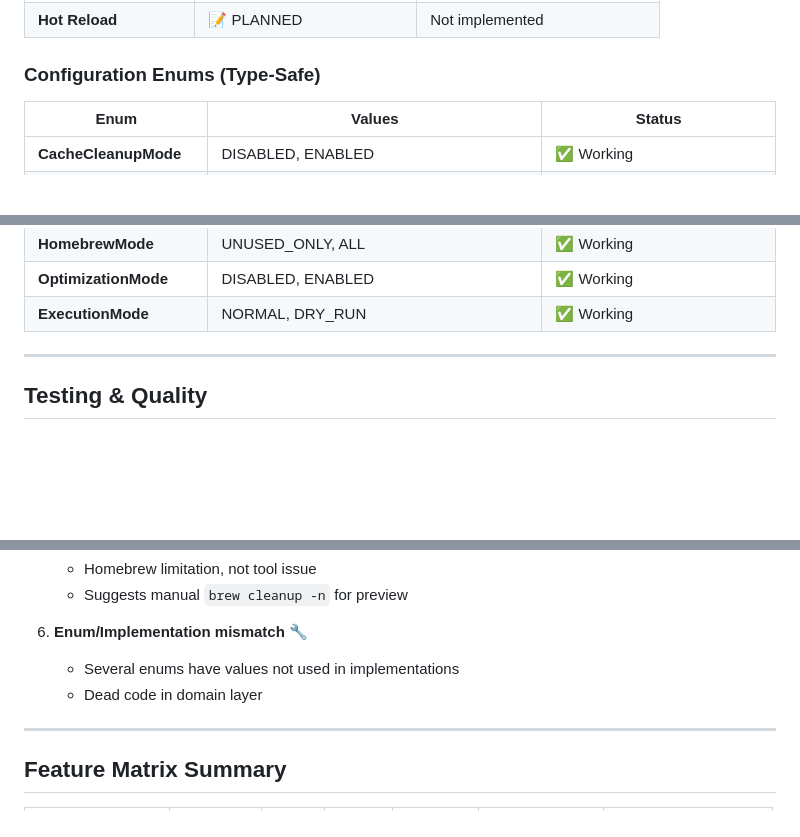
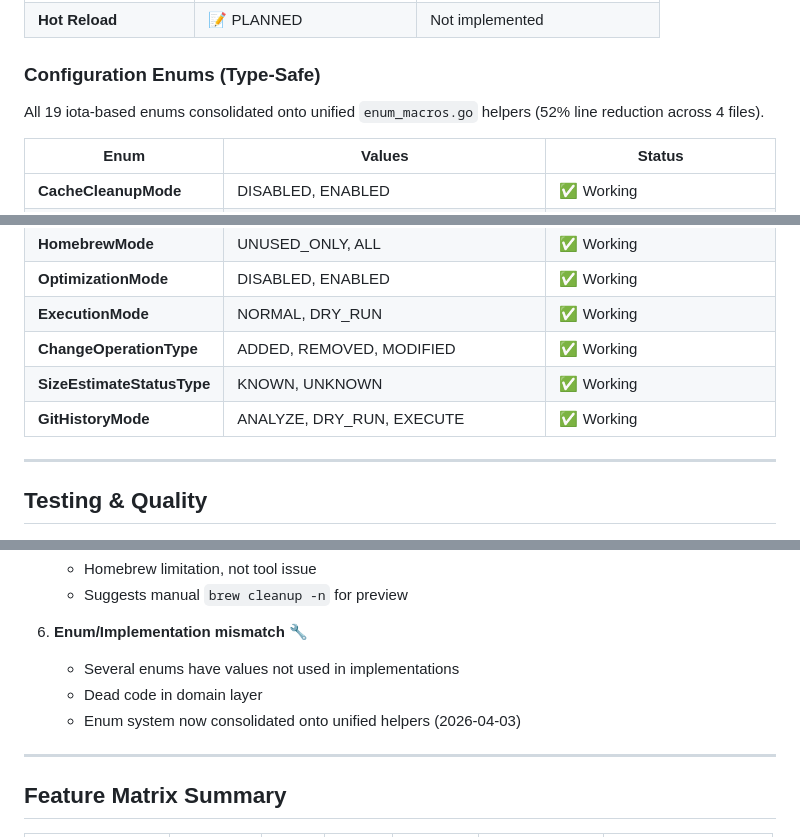
Before and after one commit to LarsArtmann/clean-wizard, a Markdown page: FEATURES.md, 3 parts joined by grey strips. Drawn GitHub-style; blank space fills up the shorter version.

```diff
--- a/FEATURES.md
+++ b/FEATURES.md
@@ -359,6 +359,8 @@ Clean Wizard is a system cleanup tool designed to safely remove old files, packa
 
 ### Configuration Enums (Type-Safe)
 
+All 19 iota-based enums consolidated onto unified `enum_macros.go` helpers (52% line reduction across 4 files).
+
 | Enum                   | Values                                                        | Status                                 |
 | ---------------------- | ------------------------------------------------------------- | -------------------------------------- |
 | **CacheCleanupMode**   | DISABLED, ENABLED                                             | ✅ Working                             |
@@ -373,6 +375,9 @@ Clean Wizard is a system cleanup tool designed to safely remove old files, packa
 | **HomebrewMode**       | UNUSED_ONLY, ALL                                              | ✅ Working                             |
 | **OptimizationMode**   | DISABLED, ENABLED                                             | ✅ Working                             |
 | **ExecutionMode**      | NORMAL, DRY_RUN                                               | ✅ Working                             |
+| **ChangeOperationType** | ADDED, REMOVED, MODIFIED                                     | ✅ Working                             |
+| **SizeEstimateStatusType** | KNOWN, UNKNOWN                                            | ✅ Working                             |
+| **GitHistoryMode**     | ANALYZE, DRY_RUN, EXECUTE                                     | ✅ Working                             |
 
 ---
 
@@ -435,6 +440,7 @@ Clean Wizard is a system cleanup tool designed to safely remove old files, packa
 6. **Enum/Implementation mismatch** 🔧
    - Several enums have values not used in implementations
    - Dead code in domain layer
+   - Enum system now consolidated onto unified helpers (2026-04-03)
 
 ---
 
```
Also changed, not shown: other parts of FEATURES.md (+2 -1 lines), TODO_LIST.md (+32 -3 lines).
